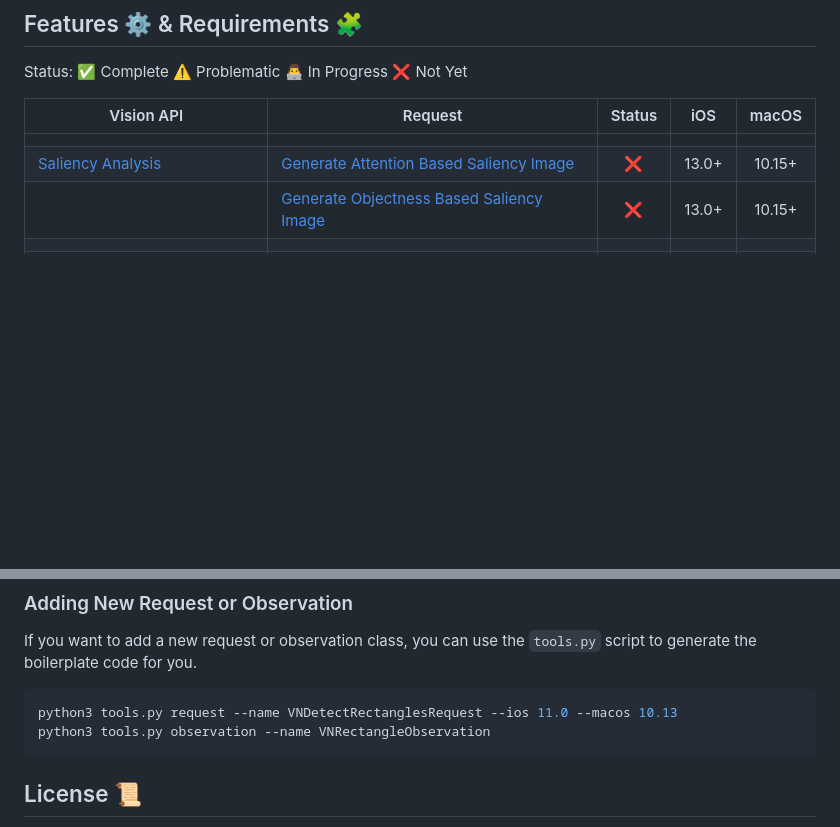
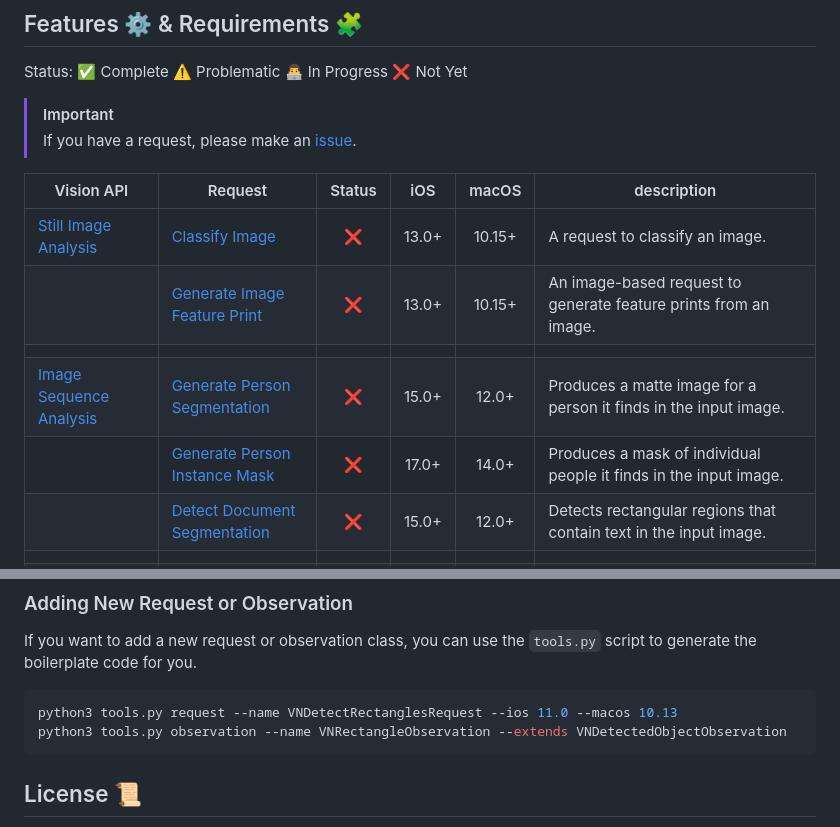
Before and after one commit to ywake/unified_apple_vision, a Markdown page: README.md, 2 parts joined by grey strips. Rendered like a GitHub page; blank space fills up the shorter version.

````diff
--- a/README.md
+++ b/README.md
@@ -9,9 +9,15 @@ A plugin for using [Apple Vision Framework](https://developer.apple.com/document
 
 Status: ✅ Complete ⚠️ Problematic 👨‍💻 In Progress ❌ Not Yet
 
-| Vision API | Request | Status | iOS | macOS |
-|------------|---------|:------:|:---:|:-----:|
+> [!IMPORTANT]
+> If you have a request, please make an [issue](https://github.com/ywake/unified_apple_vision/issues).
+
+| Vision API | Request | Status | iOS | macOS | description |
+|------------|---------|:------:|:---:|:-----:|-------------|
+| [Still Image Analysis](https://developer.apple.com/documentation/vision/detecting_objects_in_still_images) | [Classify Image](https://developer.apple.com/documentation/vision/vnclassifyimagerequest) | ❌ | 13.0+ | 10.15+ | A request to classify an image. |
+|| [Generate Image Feature Print](https://developer.apple.com/documentation/vision/vngenerateimagefeatureprintrequest) | ❌ | 13.0+ | 10.15+ | An image-based request to generate feature prints from an image. |
 ||||||
-| [Saliency Analysis](https://developer.apple.com/documentation/vision/cropping_images_using_saliency) | [Generate Attention Based Saliency Image](https://developer.apple.com/documentation/vision/vngenerateattentionbasedsaliencyimagerequest) | ❌ | 13.0+ | 10.15+ |
-|| [Generate Objectness Based Saliency Image](https://developer.apple.com/documentation/vision/vngenerateobjectnessbasedsaliencyimagerequest) | ❌ | 13.0+ | 10.15+ |
+| [Image Sequence Analysis](https://developer.apple.com/documentation/vision/applying_matte_effects_to_people_in_images_and_video) | [Generate Person Segmentation](https://developer.apple.com/documentation/vision/vngeneratepersonsegmentationrequest) | ❌ | 15.0+ | 12.0+ | Produces a matte image for a person it finds in the input image. |
+|| [Generate Person Instance Mask](https://developer.apple.com/documentation/vision/vngeneratepersoninstancemaskrequest) | ❌ | 17.0+ | 14.0+ | Produces a mask of individual people it finds in the input image. |
+|| [Detect Document Segmentation](https://developer.apple.com/documentation/vision/vndetectdocumentsegmentationrequest) | ❌ | 15.0+ | 12.0+ | Detects rectangular regions that contain text in the input image. |
 ||||||
@@ -100,7 +109,7 @@ If you want to add a new request or observation class, you can use the `tools.py
 
 ```bash
 python3 tools.py request --name VNDetectRectanglesRequest --ios 11.0 --macos 10.13
-python3 tools.py observation --name VNRectangleObservation
+python3 tools.py observation --name VNRectangleObservation --extends VNDetectedObjectObservation
 ```
 
 ## License 📜
````
Also changed, not shown: other parts of README.md (+43 -40 lines).
